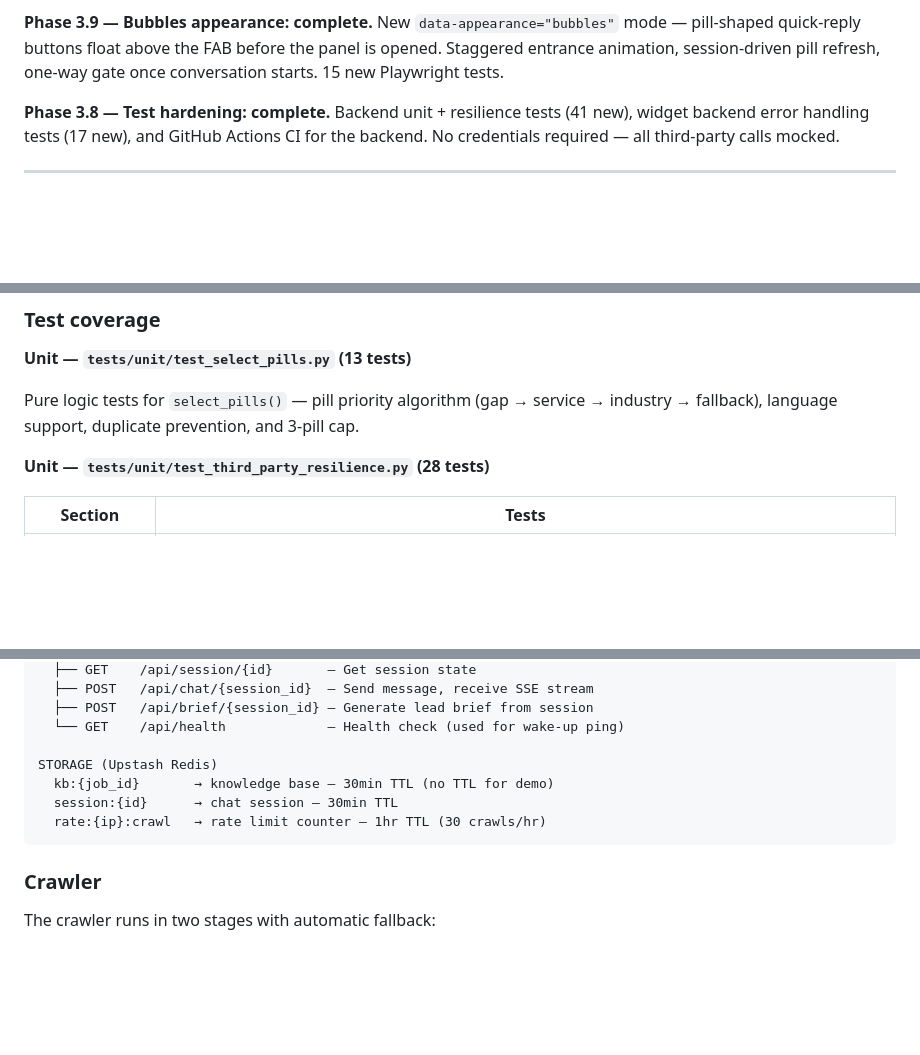
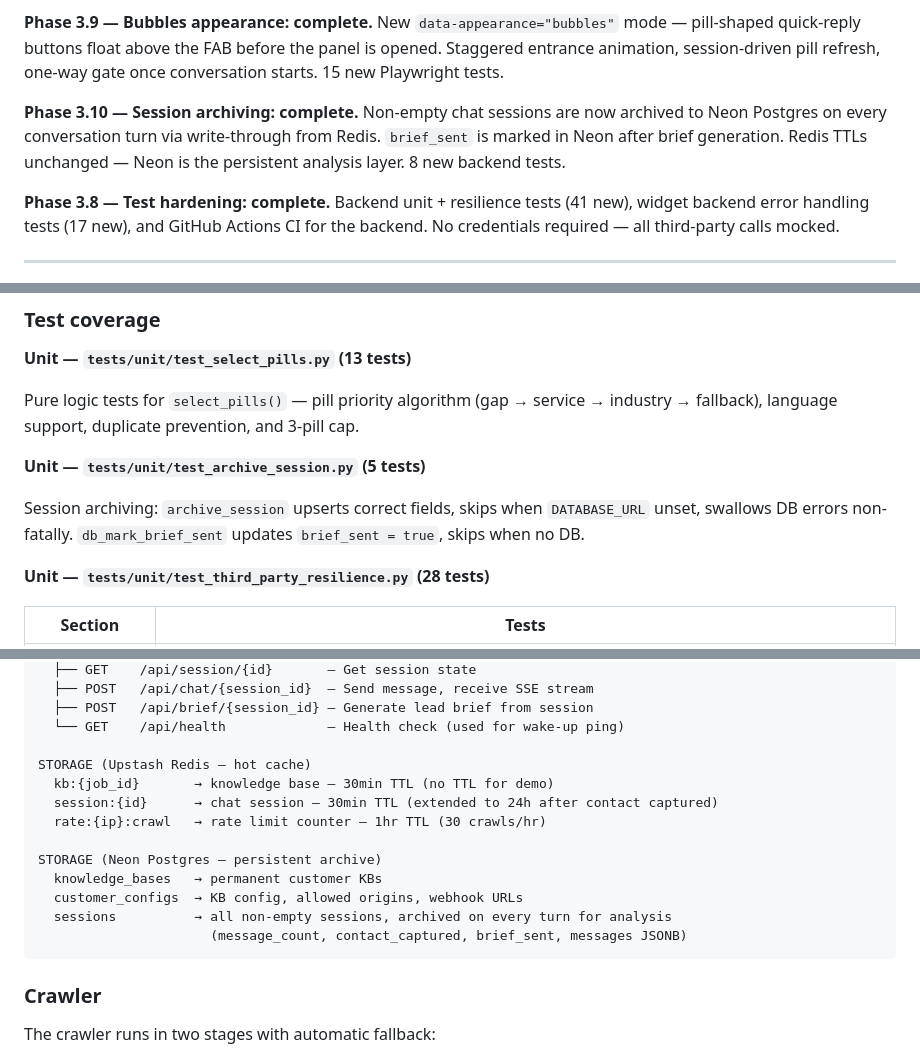
Before and after one commit to bondanherumurti-transfez/contextus, a Markdown page: README.md, 3 parts joined by grey strips. Rendered like a GitHub page; blank space fills up the shorter version.

Commit message:
docs: update README for session archiving (Phase 3.10)
- Add Phase 3.10 status entry for Neon session archiving
- Update storage section to show Neon sessions table alongside Redis
- Add DATABASE_URL to environment variables table
- Add test_archive_session.py to test coverage section
- Note blank pill validation in pills endpoint rules
- Update tech stack storage entry
- Update roadmap table

Co-Authored-By: Claude Sonnet 4.6 <noreply@anthropic.com>

````diff
--- a/README.md
+++ b/README.md
@@ -31,6 +31,9 @@ New embeddable floating chat widget (FAB + panel) built in vanilla JS with Shado
 
 **Phase 3.9 — Bubbles appearance: complete.**
 New `data-appearance="bubbles"` mode — pill-shaped quick-reply buttons float above the FAB before the panel is opened. Staggered entrance animation, session-driven pill refresh, one-way gate once conversation starts. 15 new Playwright tests.
+
+**Phase 3.10 — Session archiving: complete.**
+Non-empty chat sessions are now archived to Neon Postgres on every conversation turn via write-through from Redis. `brief_sent` is marked in Neon after brief generation. Redis TTLs unchanged — Neon is the persistent analysis layer. 8 new backend tests.
 
 **Phase 3.8 — Test hardening: complete.**
 Backend unit + resilience tests (41 new), widget backend error handling tests (17 new), and GitHub Actions CI for the backend. No credentials required — all third-party calls mocked.
@@ -330,6 +333,10 @@ pytest tests/e2e/test_server.py -v   # real uvicorn, no credentials
 
 Pure logic tests for `select_pills()` — pill priority algorithm (gap → service → industry → fallback), language support, duplicate prevention, and 3-pill cap.
 
+**Unit — `tests/unit/test_archive_session.py` (5 tests)**
+
+Session archiving: `archive_session` upserts correct fields, skips when `DATABASE_URL` unset, swallows DB errors non-fatally. `db_mark_brief_sent` updates `brief_sent = true`, skips when no DB.
+
 **Unit — `tests/unit/test_third_party_resilience.py` (28 tests)**
 
 | Section | Tests |
@@ -388,10 +395,16 @@ BACKEND (Render — free tier, sleeps on inactivity)
   ├── POST   /api/brief/{session_id} — Generate lead brief from session
   └── GET    /api/health             — Health check (used for wake-up ping)
 
-STORAGE (Upstash Redis)
+STORAGE (Upstash Redis — hot cache)
   kb:{job_id}       → knowledge base — 30min TTL (no TTL for demo)
-  session:{id}      → chat session — 30min TTL
+  session:{id}      → chat session — 30min TTL (extended to 24h after contact captured)
   rate:{ip}:crawl   → rate limit counter — 1hr TTL (30 crawls/hr)
+
+STORAGE (Neon Postgres — persistent archive)
+  knowledge_bases   → permanent customer KBs
+  customer_configs  → KB config, allowed origins, webhook URLs
+  sessions          → all non-empty sessions, archived on every turn for analysis
+                      (message_count, contact_captured, brief_sent, messages JSONB)
 ```
 
 ### Crawler
````
Also changed, not shown: other parts of README.md (+4 -1 lines).
